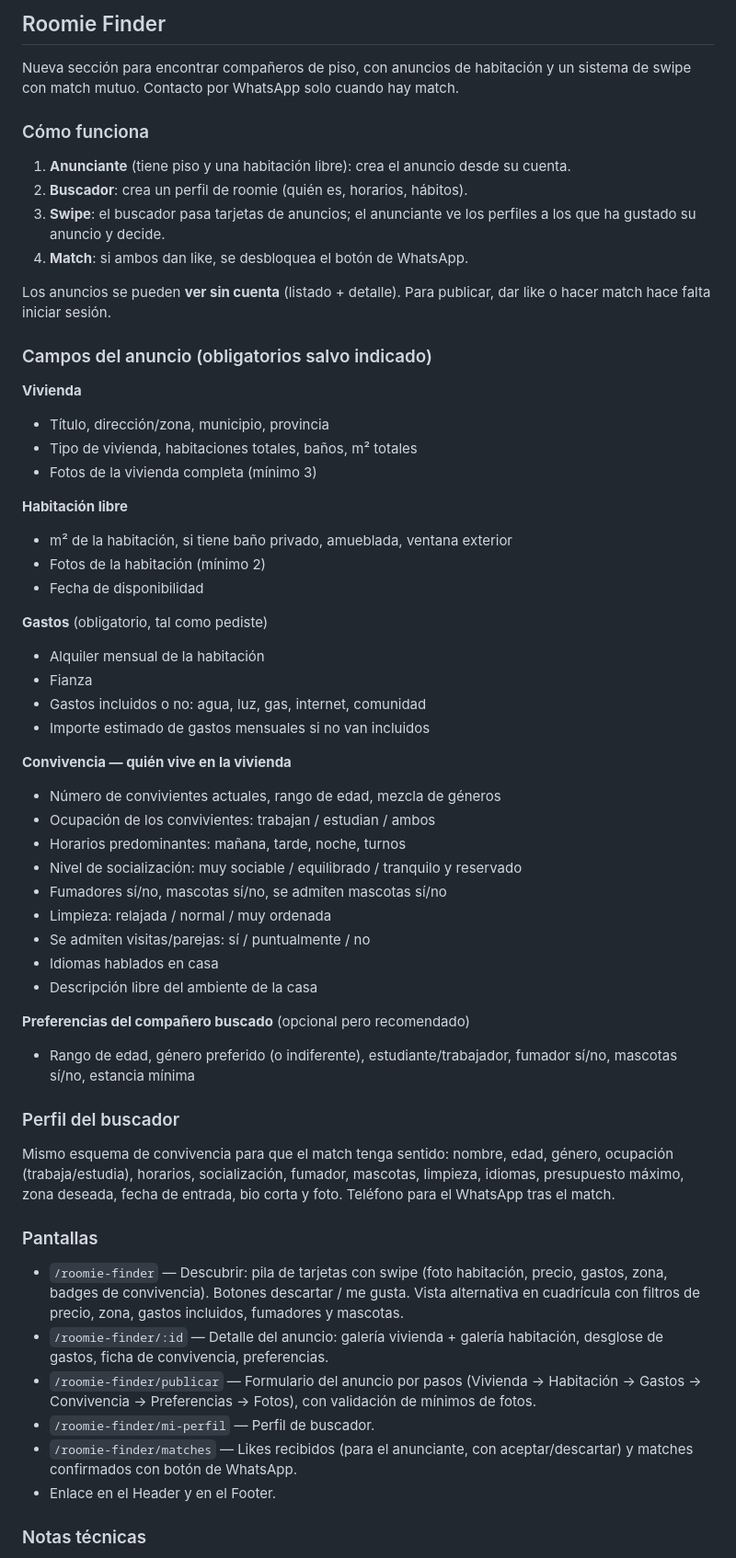
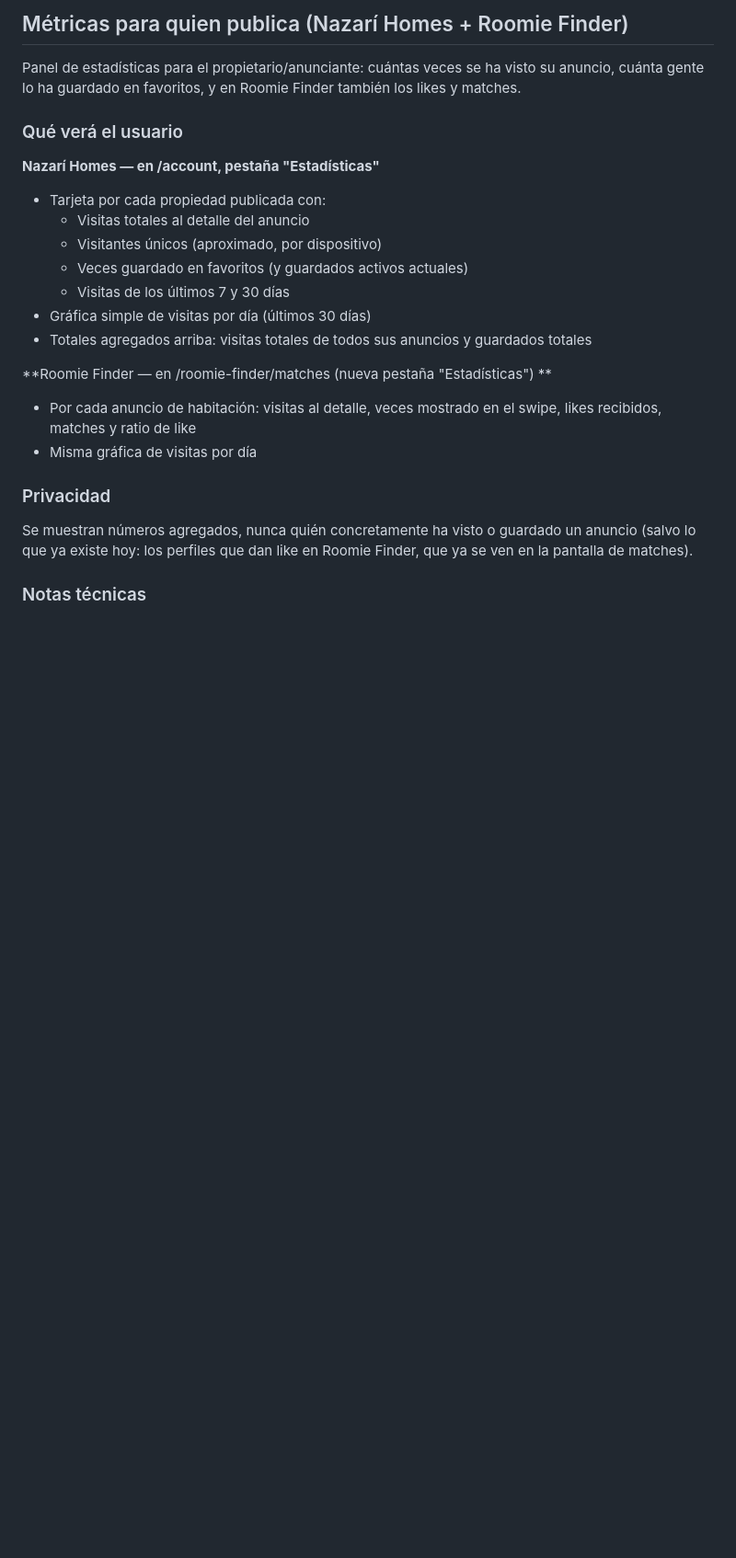
Before and after one commit to emilioflorentin/casa-vista-propiedades, a Markdown page: .lovable/plan.md, the part around one of its changes. Shown at 92% size. Rendered like a GitHub page; blank space fills up the shorter version.

```diff
--- a/.lovable/plan.md
+++ b/.lovable/plan.md
@@ -1,60 +1,24 @@
-## Roomie Finder
+## Métricas para quien publica (Nazarí Homes + Roomie Finder)
 
-Nueva sección para encontrar compañeros de piso, con anuncios de habitación y un sistema de swipe con match mutuo. Contacto por WhatsApp solo cuando hay match.
+Panel de estadísticas para el propietario/anunciante: cuántas veces se ha visto su anuncio, cuánta gente lo ha guardado en favoritos, y en Roomie Finder también los likes y matches.
 
-### Cómo funciona
+### Qué verá el usuario
 
-1. **Anunciante** (tiene piso y una habitación libre): crea el anuncio desde su cuenta.
-2. **Buscador**: crea un perfil de roomie (quién es, horarios, hábitos).
-3. **Swipe**: el buscador pasa tarjetas de anuncios; el anunciante ve los perfiles a los que ha gustado su anuncio y decide.
-4. **Match**: si ambos dan like, se desbloquea el botón de WhatsApp.
+**Nazarí Homes — en /account, pestaña "Estadísticas"**
+- Tarjeta por cada propiedad publicada con:
+  - Visitas totales al detalle del anuncio
+  - Visitantes únicos (aproximado, por dispositivo)
+  - Veces guardado en favoritos (y guardados activos actuales)
+  - Visitas de los últimos 7 y 30 días
+- Gráfica simple de visitas por día (últimos 30 días)
+- Totales agregados arriba: visitas totales de todos sus anuncios y guardados totales
 
-Los anuncios se pueden **ver sin cuenta** (listado + detalle). Para publicar, dar like o hacer match hace falta iniciar sesión.
+**Roomie Finder — en /roomie-finder/matches (nueva pestaña "Estadísticas") **
+- Por cada anuncio de habitación: visitas al detalle, veces mostrado en el swipe, likes recibidos, matches y ratio de like
+- Misma gráfica de visitas por día
 
-### Campos del anuncio (obligatorios salvo indicado)
-
-**Vivienda**
-- Título, dirección/zona, municipio, provincia
-- Tipo de vivienda, habitaciones totales, baños, m² totales
-- Fotos de la vivienda completa (mínimo 3)
-
-**Habitación libre**
-- m² de la habitación, si tiene baño privado, amueblada, ventana exterior
-- Fotos de la habitación (mínimo 2)
-- Fecha de disponibilidad
-
-**Gastos** (obligatorio, tal como pediste)
-- Alquiler mensual de la habitación
-- Fianza
-- Gastos incluidos o no: agua, luz, gas, internet, comunidad
-- Importe estimado de gastos mensuales si no van incluidos
-
-**Convivencia — quién vive en la vivienda**
-- Número de convivientes actuales, rango de edad, mezcla de géneros
-- Ocupación de los convivientes: trabajan / estudian / ambos
-- Horarios predominantes: mañana, tarde, noche, turnos
-- Nivel de socialización: muy sociable / equilibrado / tranquilo y reservado
-- Fumadores sí/no, mascotas sí/no, se admiten mascotas sí/no
-- Limpieza: relajada / normal / muy ordenada
-- Se admiten visitas/parejas: sí / puntualmente / no
-- Idiomas hablados en casa
-- Descripción libre del ambiente de la casa
-
-**Preferencias del compañero buscado** (opcional pero recomendado)
-- Rango de edad, género preferido (o indiferente), estudiante/trabajador, fumador sí/no, mascotas sí/no, estancia mínima
-
-### Perfil del buscador
-
-Mismo esquema de convivencia para que el match tenga sentido: nombre, edad, género, ocupación (trabaja/estudia), horarios, socialización, fumador, mascotas, limpieza, idiomas, presupuesto máximo, zona deseada, fecha de entrada, bio corta y foto. Teléfono para el WhatsApp tras el match.
-
-### Pantallas
-
-- `/roomie-finder` — Descubrir: pila de tarjetas con swipe (foto habitación, precio, gastos, zona, badges de convivencia). Botones descartar / me gusta. Vista alternativa en cuadrícula con filtros de precio, zona, gastos incluidos, fumadores y mascotas.
-- `/roomie-finder/:id` — Detalle del anuncio: galería vivienda + galería habitación, desglose de gastos, ficha de convivencia, preferencias.
-- `/roomie-finder/publicar` — Formulario del anuncio por pasos (Vivienda → Habitación → Gastos → Convivencia → Preferencias → Fotos), con validación de mínimos de fotos.
-- `/roomie-finder/mi-perfil` — Perfil de buscador.
-- `/roomie-finder/matches` — Likes recibidos (para el anunciante, con aceptar/descartar) y matches confirmados con botón de WhatsApp.
-- Enlace en el Header y en el Footer.
+### Privacidad
+Se muestran números agregados, nunca quién concretamente ha visto o guardado un anuncio (salvo lo que ya existe hoy: los perfiles que dan like en Roomie Finder, que ya se ven en la pantalla de matches).
 
 ### Notas técnicas
 
```
Also changed, not shown: other parts of .lovable/plan.md (+18 -12 lines).
